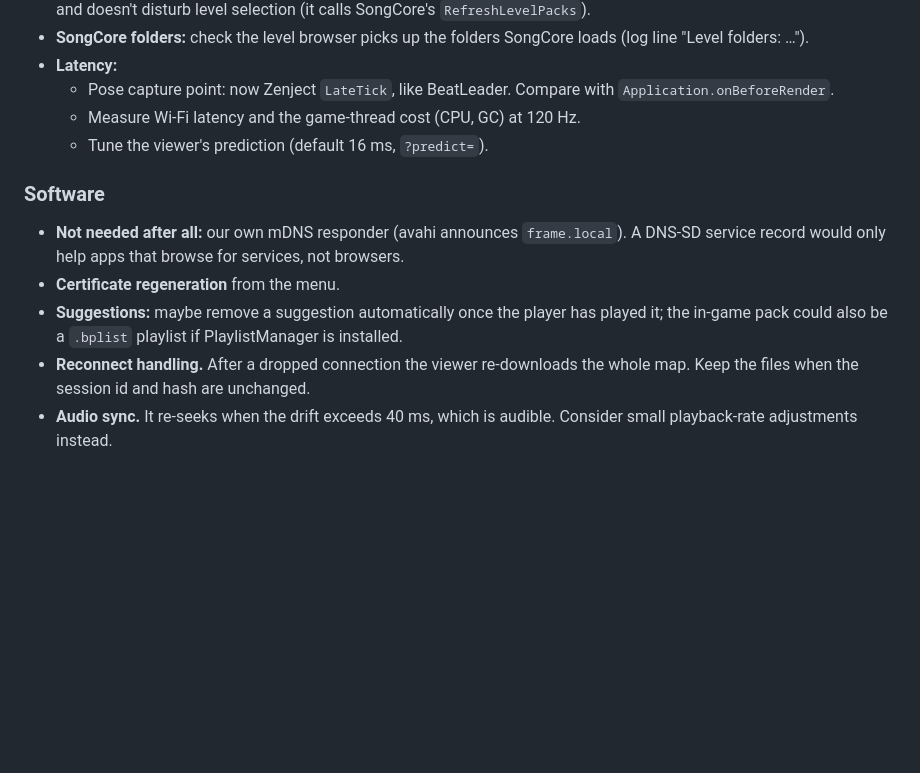
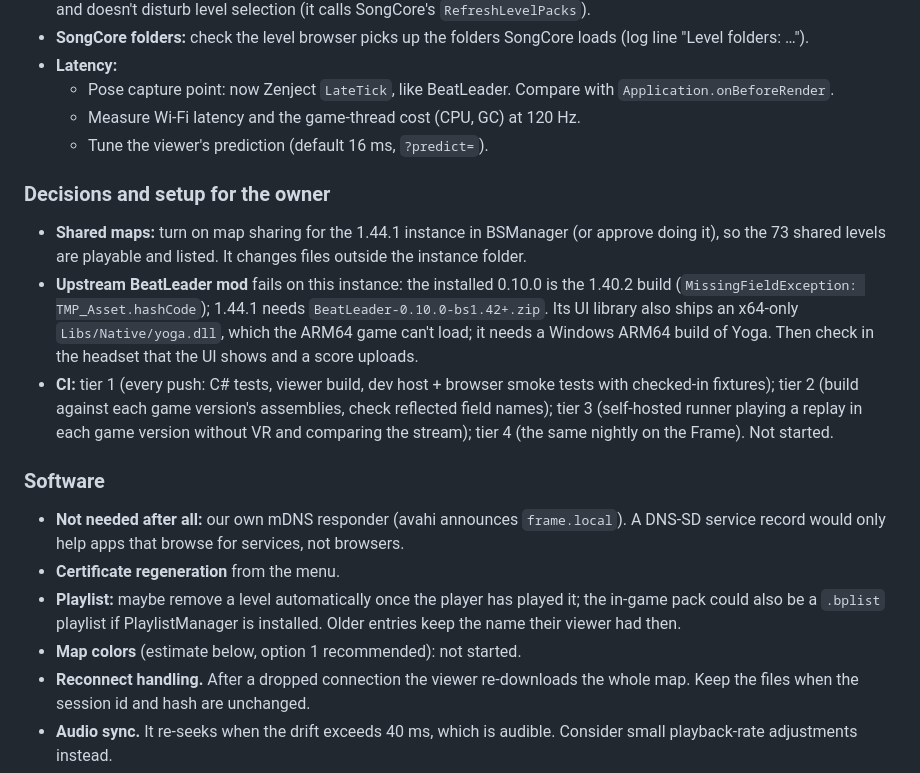
Before and after one commit to jaseg/temp-workspace, a Markdown page: TASK.md, the part around the change. Drawn GitHub-style; blank space fills up the shorter version.

Commit message:
TASK.md: owner decisions (shared maps, BeatLeader mod, CI), playlist notes
Co-Authored-By: Claude Opus 5.5 <noreply@anthropic.com>

```diff
--- a/TASK.md
+++ b/TASK.md
@@ -90,13 +90,27 @@ See `PLAN.md` for the design. Some details there predate later decisions; this f
   - Measure Wi-Fi latency and the game-thread cost (CPU, GC) at 120 Hz.
   - Tune the viewer's prediction (default 16 ms, `?predict=`).
 
+### Decisions and setup for the owner
+
+- **Shared maps:** turn on map sharing for the 1.44.1 instance in BSManager (or approve doing it), so the 73
+  shared levels are playable and listed. It changes files outside the instance folder.
+- **Upstream BeatLeader mod** fails on this instance: the installed 0.10.0 is the 1.40.2 build
+  (`MissingFieldException: TMP_Asset.hashCode`); 1.44.1 needs `BeatLeader-0.10.0-bs1.42+.zip`. Its UI library
+  also ships an x64-only `Libs/Native/yoga.dll`, which the ARM64 game can't load; it needs a Windows ARM64 build
+  of Yoga. Then check in the headset that the UI shows and a score uploads.
+- **CI:** tier 1 (every push: C# tests, viewer build, dev host + browser smoke tests with checked-in fixtures);
+  tier 2 (build against each game version's assemblies, check reflected field names); tier 3 (self-hosted runner
+  playing a replay in each game version without VR and comparing the stream); tier 4 (the same nightly on the
+  Frame). Not started.
+
 ### Software
 
 - **Not needed after all:** our own mDNS responder (avahi announces `frame.local`). A DNS-SD service record would
   only help apps that browse for services, not browsers.
 - **Certificate regeneration** from the menu.
-- **Suggestions:** maybe remove a suggestion automatically once the player has played it; the in-game pack could
-  also be a `.bplist` playlist if PlaylistManager is installed.
+- **Playlist:** maybe remove a level automatically once the player has played it; the in-game pack could
+  also be a `.bplist` playlist if PlaylistManager is installed. Older entries keep the name their viewer had then.
+- **Map colors** (estimate below, option 1 recommended): not started.
 - **Reconnect handling.** After a dropped connection the viewer re-downloads the whole map. Keep the files when the
   session id and hash are unchanged.
 - **Audio sync.** It re-seeks when the drift exceeds 40 ms, which is audible. Consider small playback-rate
```
